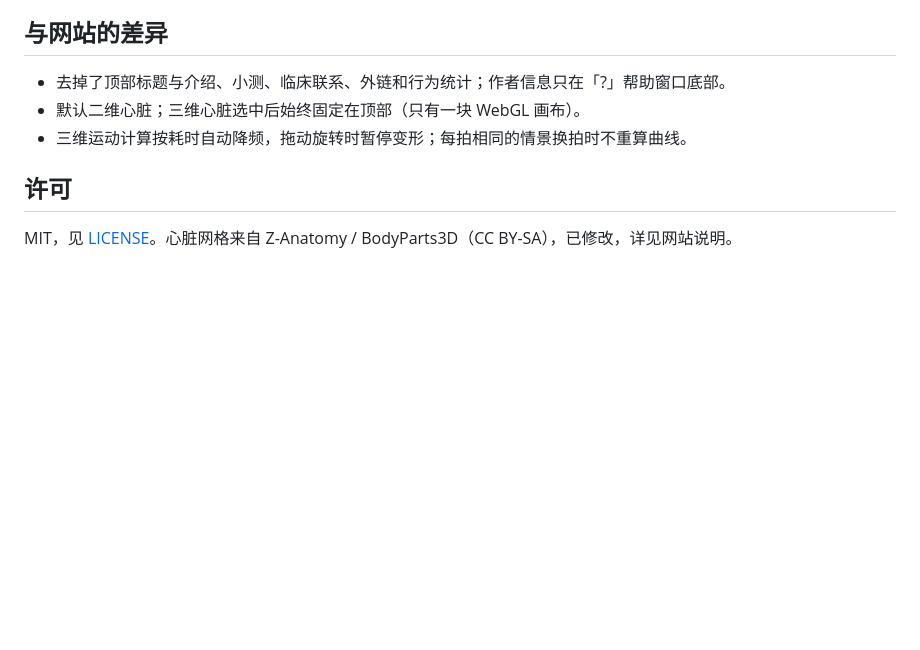
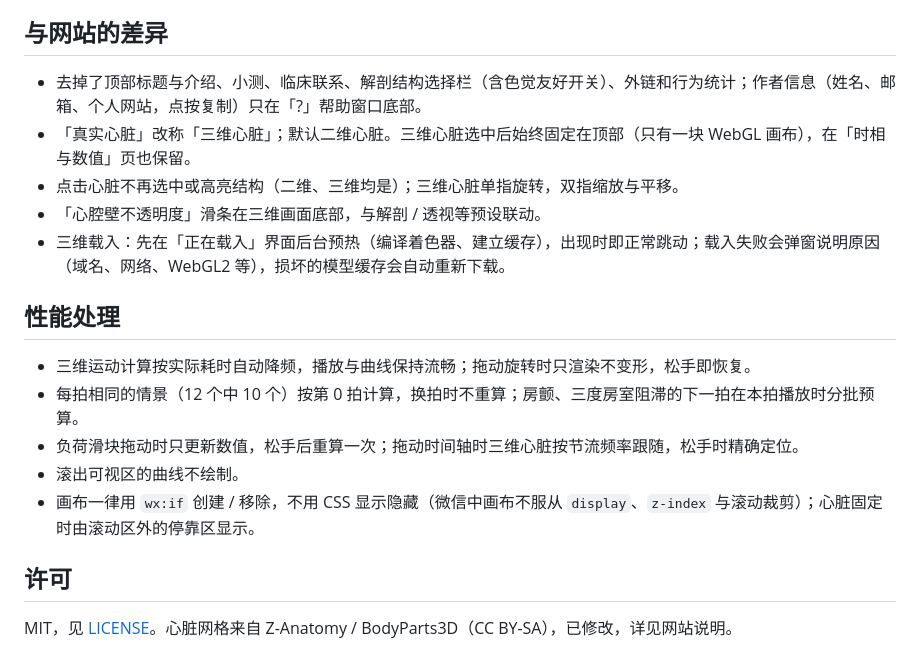
Before and after one commit to kuainegrito/CardiacCycle3D-WeChatMiniApp, a Markdown page: README.md, the part around the change. Rendered like a GitHub page; blank space fills up the shorter version.

Commit message:
README: current differences from the website and performance notes
Co-Authored-By: Claude Opus 5.5 <noreply@anthropic.com>

```diff
--- a/README.md
+++ b/README.md
@@ -48,9 +48,19 @@
 
 ## 与网站的差异
 
-- 去掉了顶部标题与介绍、小测、临床联系、外链和行为统计；作者信息只在「?」帮助窗口底部。
-- 默认二维心脏；三维心脏选中后始终固定在顶部（只有一块 WebGL 画布）。
-- 三维运动计算按耗时自动降频，拖动旋转时暂停变形；每拍相同的情景换拍时不重算曲线。
+- 去掉了顶部标题与介绍、小测、临床联系、解剖结构选择栏（含色觉友好开关）、外链和行为统计；作者信息（姓名、邮箱、个人网站，点按复制）只在「?」帮助窗口底部。
+- 「真实心脏」改称「三维心脏」；默认二维心脏。三维心脏选中后始终固定在顶部（只有一块 WebGL 画布），在「时相与数值」页也保留。
+- 点击心脏不再选中或高亮结构（二维、三维均是）；三维心脏单指旋转，双指缩放与平移。
+- 「心腔壁不透明度」滑条在三维画面底部，与解剖 / 透视等预设联动。
+- 三维载入：先在「正在载入」界面后台预热（编译着色器、建立缓存），出现时即正常跳动；载入失败会弹窗说明原因（域名、网络、WebGL2 等），损坏的模型缓存会自动重新下载。
+
+## 性能处理
+
+- 三维运动计算按实际耗时自动降频，播放与曲线保持流畅；拖动旋转时只渲染不变形，松手即恢复。
+- 每拍相同的情景（12 个中 10 个）按第 0 拍计算，换拍时不重算；房颤、三度房室阻滞的下一拍在本拍播放时分批预算。
+- 负荷滑块拖动时只更新数值，松手后重算一次；拖动时间轴时三维心脏按节流频率跟随，松手时精确定位。
+- 滚出可视区的曲线不绘制。
+- 画布一律用 `wx:if` 创建 / 移除，不用 CSS 显示隐藏（微信中画布不服从 `display`、`z-index` 与滚动裁剪）；心脏固定时由滚动区外的停靠区显示。
 
 ## 许可
 
```
